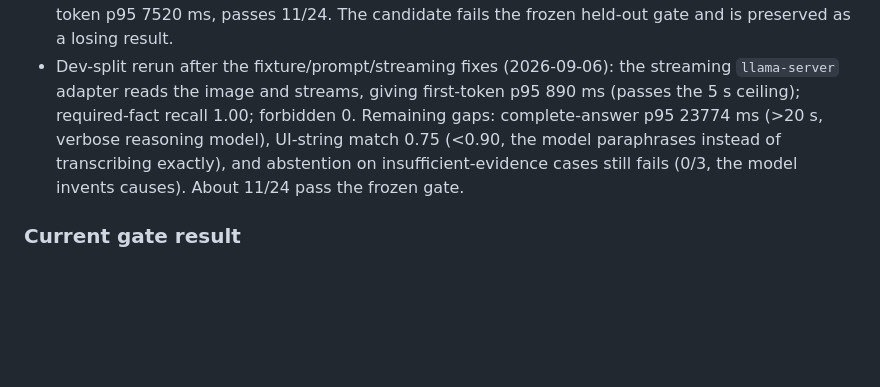
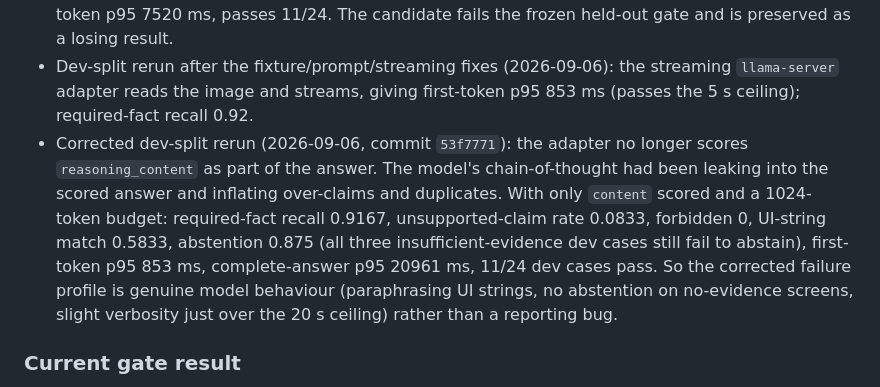
Before and after one commit to msulemans/vision-assistant, a Markdown page: VISION_STATE.md, the part around the change. Rendered like a GitHub page; blank space fills up the shorter version.

Commit message:
M005: record the corrected dev-split numbers after excluding reasoning_content

```diff
--- a/VISION_STATE.md
+++ b/VISION_STATE.md
@@ -404,11 +404,18 @@ Observed on 2026-09-06:
   candidate fails the frozen held-out gate and is preserved as a losing result.
 - Dev-split rerun after the fixture/prompt/streaming fixes (2026-09-06): the
   streaming `llama-server` adapter reads the image and streams, giving
-  first-token p95 890 ms (passes the 5 s ceiling); required-fact recall 1.00;
-  forbidden 0. Remaining gaps: complete-answer p95 23774 ms (>20 s, verbose
-  reasoning model), UI-string match 0.75 (<0.90, the model paraphrases instead
-  of transcribing exactly), and abstention on insufficient-evidence cases still
-  fails (0/3, the model invents causes). About 11/24 pass the frozen gate.
+  first-token p95 853 ms (passes the 5 s ceiling); required-fact recall 0.92.
+- Corrected dev-split rerun (2026-09-06, commit `53f7771`): the adapter no
+  longer scores `reasoning_content` as part of the answer. The model's
+  chain-of-thought had been leaking into the scored answer and inflating
+  over-claims and duplicates. With only `content` scored and a 1024-token
+  budget: required-fact recall 0.9167, unsupported-claim rate 0.0833,
+  forbidden 0, UI-string match 0.5833, abstention 0.875 (all three
+  insufficient-evidence dev cases still fail to abstain), first-token p95
+  853 ms, complete-answer p95 20961 ms, 11/24 dev cases pass. So the corrected
+  failure profile is genuine model behaviour (paraphrasing UI strings, no
+  abstention on no-evidence screens, slight verbosity just over the 20 s
+  ceiling) rather than a reporting bug.
 
 ### Current gate result
 
```
